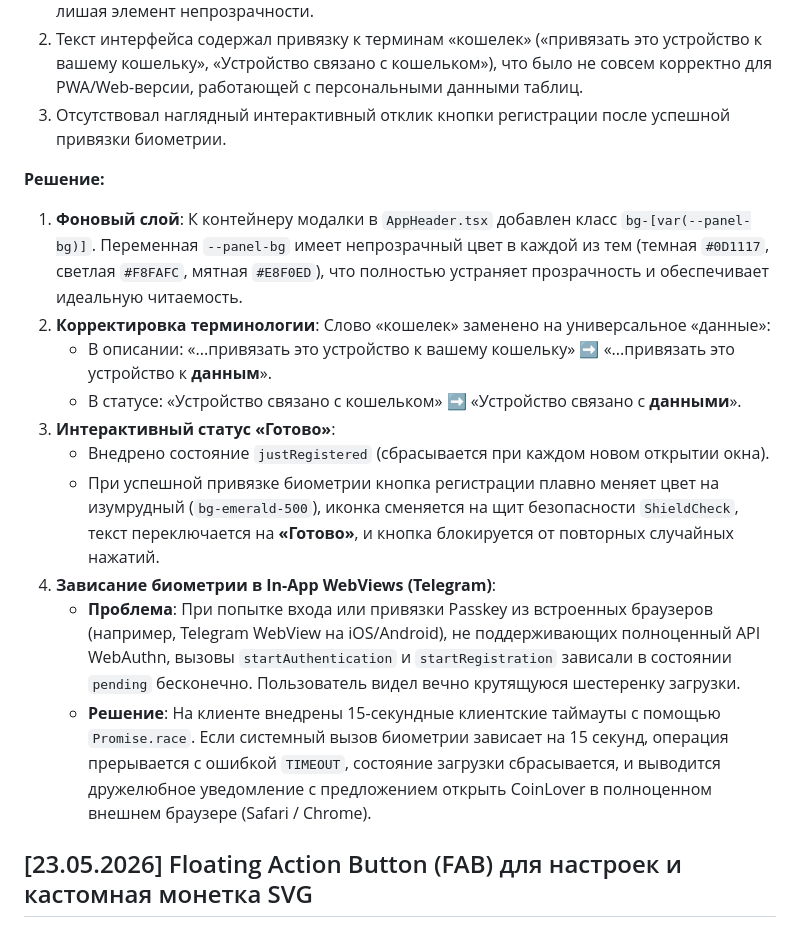
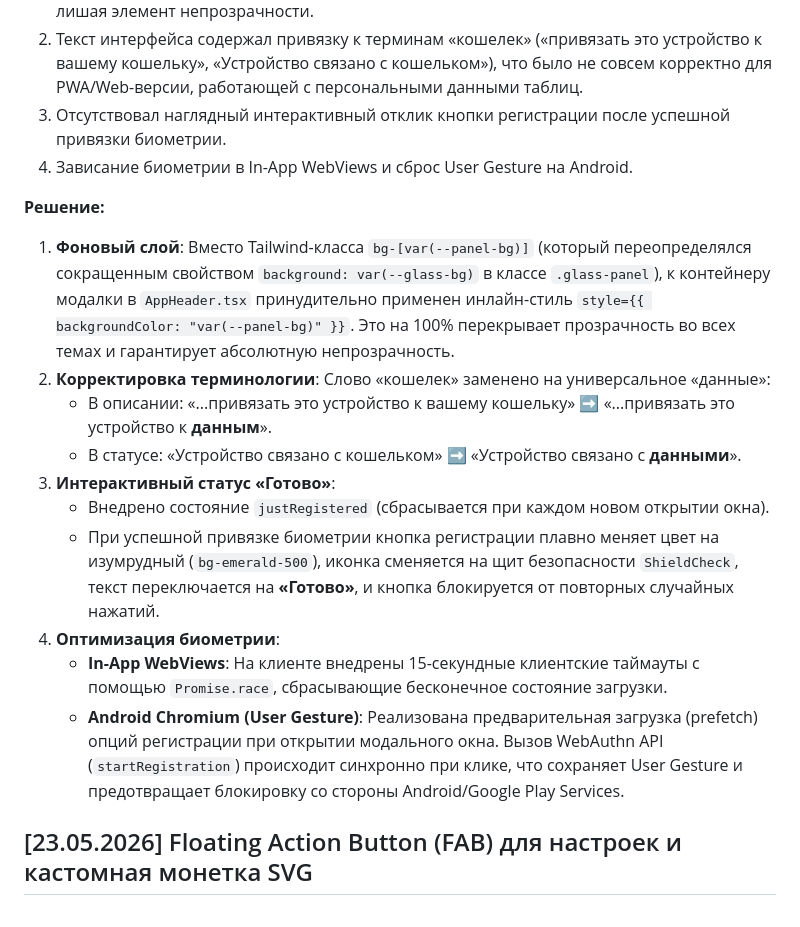
Before and after one commit to falcorrus/coinLover, a Markdown page: !Docs/!SOLUTIONS.md, the part around the change. GitHub-like rendering.

Commit message:
docs: update SOLUTIONS.md with final hotfix details

```diff
--- a/!Docs/!SOLUTIONS.md
+++ b/!Docs/!SOLUTIONS.md
@@ -6,18 +6,19 @@
 1. В темной теме модальное окно настроек биометрии «Биометрия и Вход» (`isPasskeyModalOpen`) на некоторых мобильных устройствах и WebView (особенно на iOS/Safari) отображалось на 98% прозрачным. Текст описания накладывался на фоновые элементы интерфейса, создавая нечитаемую «кашу». Это происходило из-за того, что класс `.glass-panel` использует `--glass-bg: rgba(255, 255, 255, 0.02)` в темной теме, рассчитывая на размытие `backdrop-filter: blur(30px)`. В мобильных браузерах анимации масштабирования (`zoom-in-95`) временно или полностью отключают `backdrop-filter`, лишая элемент непрозрачности.
 2. Текст интерфейса содержал привязку к терминам «кошелек» («привязать это устройство к вашему кошельку», «Устройство связано с кошельком»), что было не совсем корректно для PWA/Web-версии, работающей с персональными данными таблиц.
 3. Отсутствовал наглядный интерактивный отклик кнопки регистрации после успешной привязки биометрии.
+4. Зависание биометрии в In-App WebViews и сброс User Gesture на Android.
 
 **Решение:**
-1. **Фоновый слой**: К контейнеру модалки в `AppHeader.tsx` добавлен класс `bg-[var(--panel-bg)]`. Переменная `--panel-bg` имеет непрозрачный цвет в каждой из тем (темная `#0D1117`, светлая `#F8FAFC`, мятная `#E8F0ED`), что полностью устраняет прозрачность и обеспечивает идеальную читаемость.
+1. **Фоновый слой**: Вместо Tailwind-класса `bg-[var(--panel-bg)]` (который переопределялся сокращенным свойством `background: var(--glass-bg)` в классе `.glass-panel`), к контейнеру модалки в `AppHeader.tsx` принудительно применен инлайн-стиль `style={{ backgroundColor: "var(--panel-bg)" }}`. Это на 100% перекрывает прозрачность во всех темах и гарантирует абсолютную непрозрачность.
 2. **Корректировка терминологии**: Слово «кошелек» заменено на универсальное «данные»:
    - В описании: «...привязать это устройство к вашему кошельку» ➡️ «...привязать это устройство к **данным**».
    - В статусе: «Устройство связано с кошельком» ➡️ «Устройство связано с **данными**».
 3. **Интерактивный статус «Готово»**:
    - Внедрено состояние `justRegistered` (сбрасывается при каждом новом открытии окна).
    - При успешной привязке биометрии кнопка регистрации плавно меняет цвет на изумрудный (`bg-emerald-500`), иконка сменяется на щит безопасности `ShieldCheck`, текст переключается на **«Готово»**, и кнопка блокируется от повторных случайных нажатий.
-4. **Зависание биометрии в In-App WebViews (Telegram)**:
-   - **Проблема**: При попытке входа или привязки Passkey из встроенных браузеров (например, Telegram WebView на iOS/Android), не поддерживающих полноценный API WebAuthn, вызовы `startAuthentication` и `startRegistration` зависали в состоянии `pending` бесконечно. Пользователь видел вечно крутящуюся шестеренку загрузки.
-   - **Решение**: На клиенте внедрены 15-секундные клиентские таймауты с помощью `Promise.race`. Если системный вызов биометрии зависает на 15 секунд, операция прерывается с ошибкой `TIMEOUT`, состояние загрузки сбрасывается, и выводится дружелюбное уведомление с предложением открыть CoinLover в полноценном внешнем браузере (Safari / Chrome).
+4. **Оптимизация биометрии**:
+   - **In-App WebViews**: На клиенте внедрены 15-секундные клиентские таймауты с помощью `Promise.race`, сбрасывающие бесконечное состояние загрузки.
+   - **Android Chromium (User Gesture)**: Реализована предварительная загрузка (prefetch) опций регистрации при открытии модального окна. Вызов WebAuthn API (`startRegistration`) происходит синхронно при клике, что сохраняет User Gesture и предотвращает блокировку со стороны Android/Google Play Services.
 
 ## [23.05.2026] Floating Action Button (FAB) для настроек и кастомная монетка SVG
 
```
